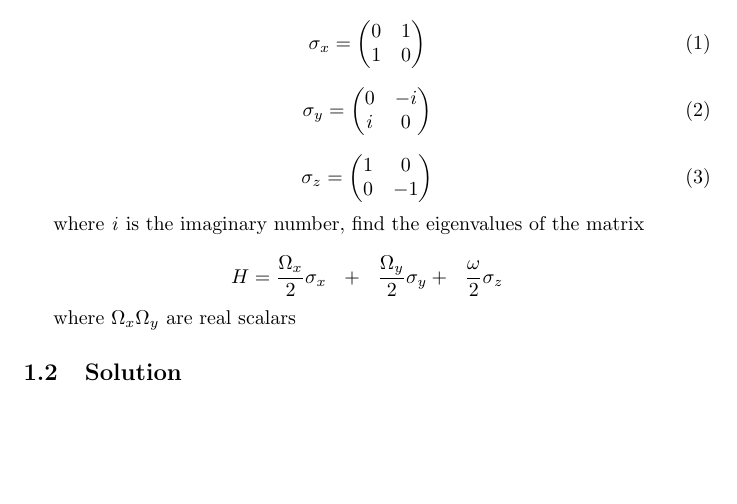
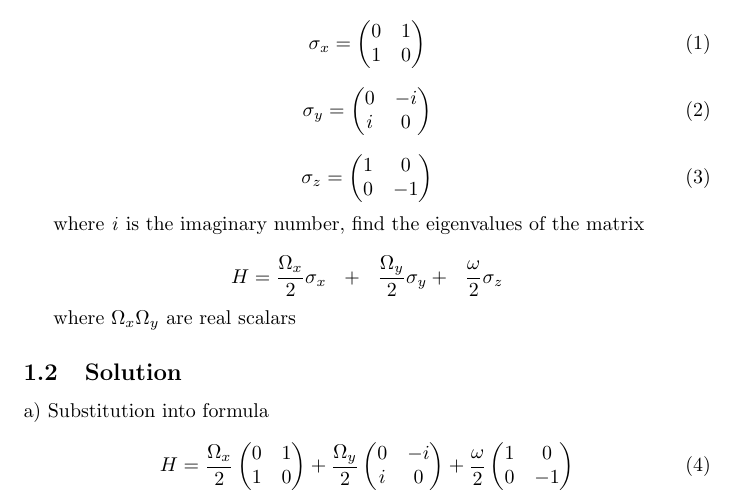
Before and after one commit to jinca/quantum-processor, a LaTeX document (math_problem.tex): part of the page, cut so that both start at the same text, the shorter picture padded with empty space. Compiled offline with pdfLaTeX.

Commit message:
Substituting into the formula

```diff
--- a/math_problem.tex
+++ b/math_problem.tex
@@ -44,5 +43,27 @@ where \textit{i} is the imaginary number, find the eigenvalues of the matrix
 \[ H =\frac{\Omega_x}{2}\sigma_x \ \ + 	\ \ \frac{\Omega_y}{2}\sigma_y + 	\ \ \frac{\omega}{2}\sigma_z \]
 
 where $\Omega_x \and \Omega_y$ are real scalars
+
 \subsection{Solution}
+
+a) Substitution into formula
+
+\begin{equation}
+H = \frac{\Omega_x}{2}
+    \begin{pmatrix}
+    0 & 1 \\
+    1 & 0
+    \end{pmatrix}  +
+    \frac{\Omega_y}{2}
+    \begin{pmatrix}
+    0 & -i \\
+    i & 0
+    \end{pmatrix} +
+    \frac{\omega}{2}
+    \begin{pmatrix}
+    1 & 0 \\
+    0 & -1
+\end{pmatrix}
+\end{equation}
+
 \end{document}
```
Also changed, not shown: math_problem.tex (1 more changed lines).
